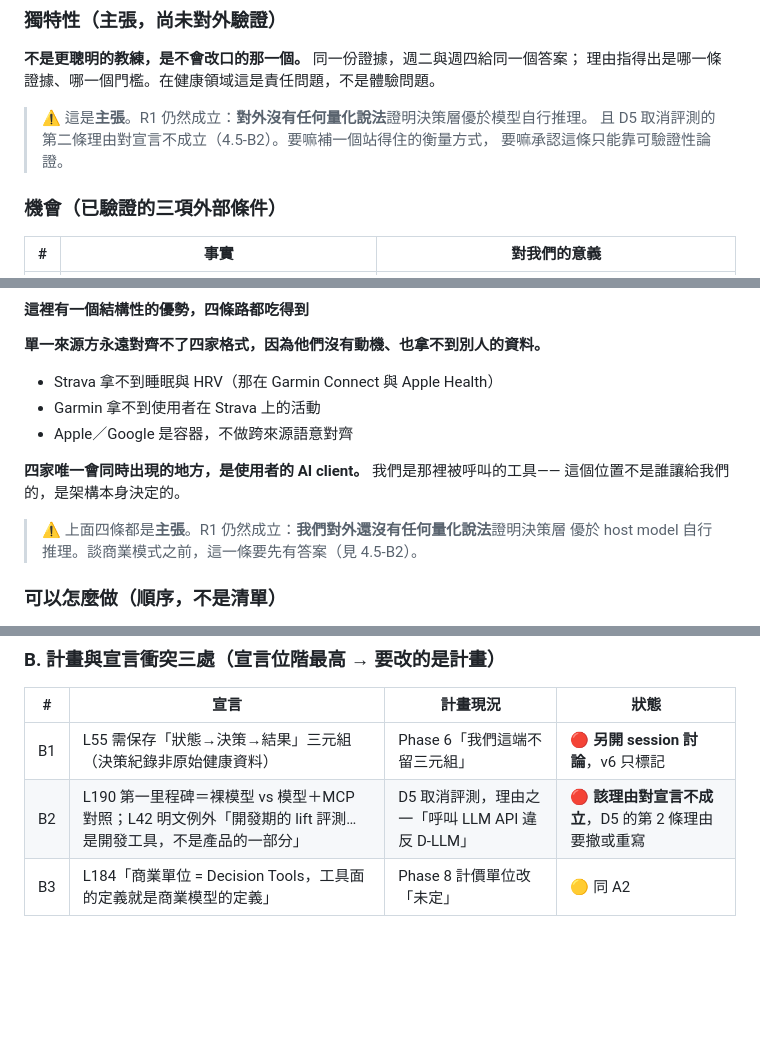
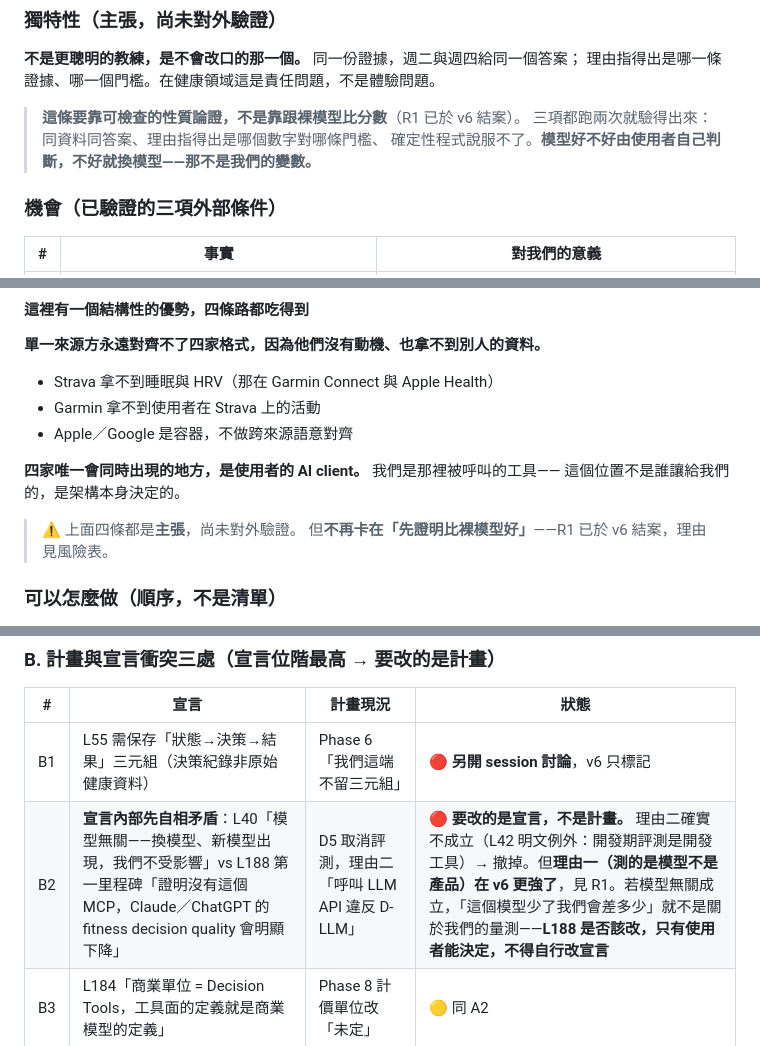
Before and after one commit to henryyeh182/evidra, a Markdown page: docs/fitness-mcp-implementation-plan.md, 3 parts joined by grey strips. Drawn GitHub-style; blank space fills up the shorter version.

Commit message:
Close the risk that was measuring somebody else's variable
R1 stayed open waiting for a bare-model-vs-model-plus-MCP comparison.
That comparison measures model quality: not ours, judged by the user in
normal use, swapped out when it disappoints, and restated every time a
new model ships. The training data does not move. Measuring a shifting
thing we do not own against a fixed input we do produces a number with
no shelf life.

The manifesto already says this at L40 -- model-agnostic, unaffected
when models change -- three lines above the eval exception, and then
asks at L188 for proof that a model without us gets measurably worse.
Those cannot both hold. The conflict is inside the manifesto, so B2 now
records it as a manifesto question rather than a plan defect, and the
manifesto is left untouched.

What replaces it is checkable by running the engine twice: same
evidence gives the same decision, the reason names the number and the
threshold it crossed, and deterministic code cannot be argued out of
its answer.

Co-Authored-By: Claude Opus 5 <noreply@anthropic.com>

```diff
--- a/docs/fitness-mcp-implementation-plan.md
+++ b/docs/fitness-mcp-implementation-plan.md
@@ -176,9 +176,9 @@ canonical evidence**（方言等價，見 Phase 5）。這一條做不到，多
 **不是更聰明的教練，是不會改口的那一個。** 同一份證據，週二與週四給同一個答案；
 理由指得出是哪一條證據、哪一個門檻。在健康領域這是責任問題，不是體驗問題。
 
-> ⚠️ 這是**主張**。R1 仍然成立：**對外沒有任何量化說法**證明決策層優於模型自行推理。
-> 且 D5 取消評測的第二條理由對宣言不成立（4.5-B2）。要嘛補一個站得住的衡量方式，
-> 要嘛承認這條只能靠可驗證性論證。
+> **這條要靠可檢查的性質論證，不是靠跟裸模型比分數**（R1 已於 v6 結案）。
+> 三項都跑兩次就驗得出來：同資料同答案、理由指得出是哪個數字對哪條門檻、
+> 確定性程式說服不了。**模型好不好由使用者自己判斷，不好就換模型——那不是我們的變數。**
 
 ### 機會（已驗證的三項外部條件）
 
@@ -221,8 +221,8 @@ canonical evidence**（方言等價，見 Phase 5）。這一條做不到，多
 **四家唯一會同時出現的地方，是使用者的 AI client。** 我們是那裡被呼叫的工具——
 這個位置不是誰讓給我們的，是架構本身決定的。
 
-> ⚠️ 上面四條都是**主張**。R1 仍然成立：**我們對外還沒有任何量化說法**證明決策層
-> 優於 host model 自行推理。談商業模式之前，這一條要先有答案（見 4.5-B2）。
+> ⚠️ 上面四條都是**主張**，尚未對外驗證。
+> 但**不再卡在「先證明比裸模型好」**——R1 已於 v6 結案，理由見風險表。
 
 ### 可以怎麼做（順序，不是清單）
 
@@ -793,7 +793,7 @@ CIMD 那個決定要在 Phase 7 就下對。
 | # | 宣言 | 計畫現況 | 狀態 |
 |---|---|---|---|
 | B1 | L55 需保存「狀態→決策→結果」三元組（決策紀錄非原始健康資料） | Phase 6「我們這端不留三元組」 | 🔴 **另開 session 討論**，v6 只標記 |
-| B2 | L190 第一里程碑＝裸模型 vs 模型＋MCP 對照；L42 明文例外「開發期的 lift 評測…是開發工具，不是產品的一部分」 | D5 取消評測，理由之一「呼叫 LLM API 違反 D-LLM」 | 🔴 **該理由對宣言不成立**，D5 的第 2 條理由要撤或重寫 |
+| B2 | **宣言內部先自相矛盾**：L40「模型無關——換模型、新模型出現，我們不受影響」vs L188 第一里程碑「證明沒有這個 MCP，Claude／ChatGPT 的 fitness decision quality 會明顯下降」 | D5 取消評測，理由二「呼叫 LLM API 違反 D-LLM」 | 🔴 **要改的是宣言，不是計畫。** 理由二確實不成立（L42 明文例外：開發期評測是開發工具）→ 撤掉。但**理由一（測的是模型不是產品）在 v6 更強了**，見 R1。若模型無關成立，「這個模型少了我們會差多少」就不是關於我們的量測——**L188 是否該改，只有使用者能決定，不得自行改宣言** |
 | B3 | L184「商業單位 = Decision Tools，工具面的定義就是商業模型的定義」 | Phase 8 計價單位改「未定」 | 🟡 同 A2 |
 
 ### C. 未結的技術債
```
Also changed, not shown: other parts of docs/fitness-mcp-implementation-plan.md (+1 -1 lines).
